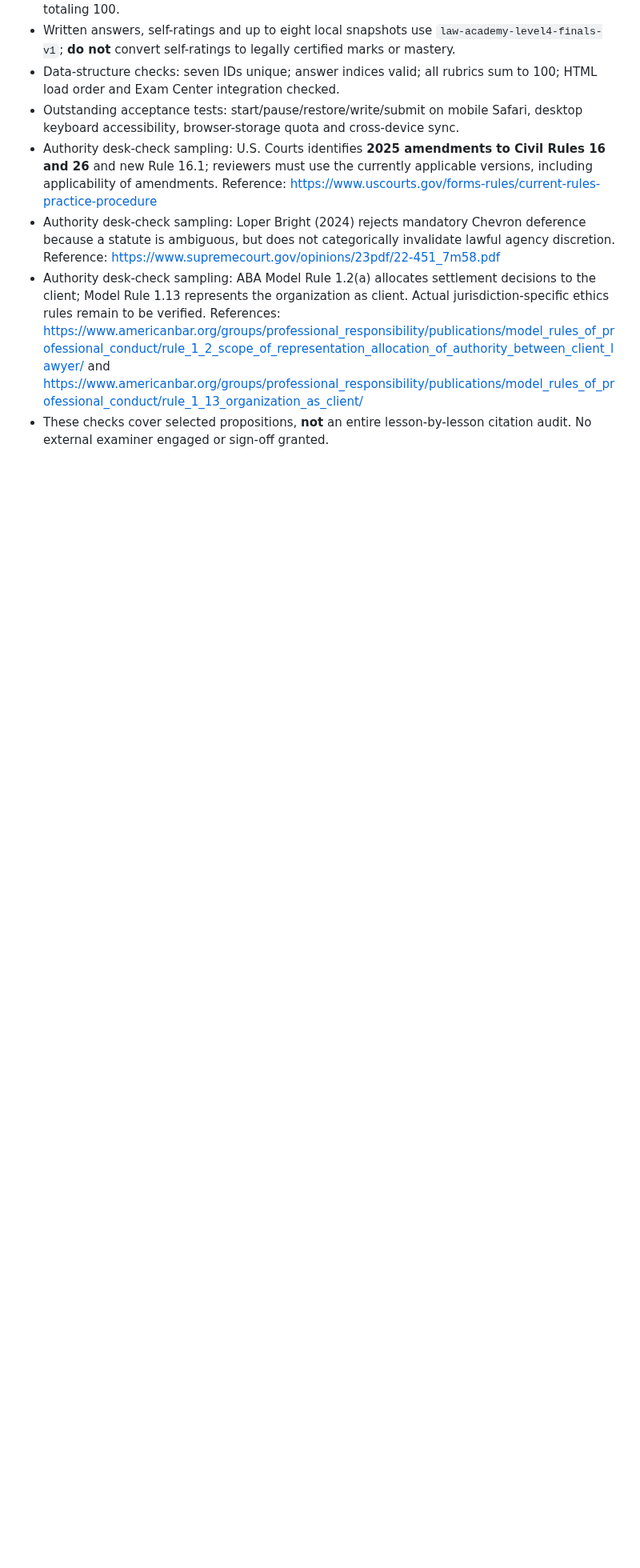
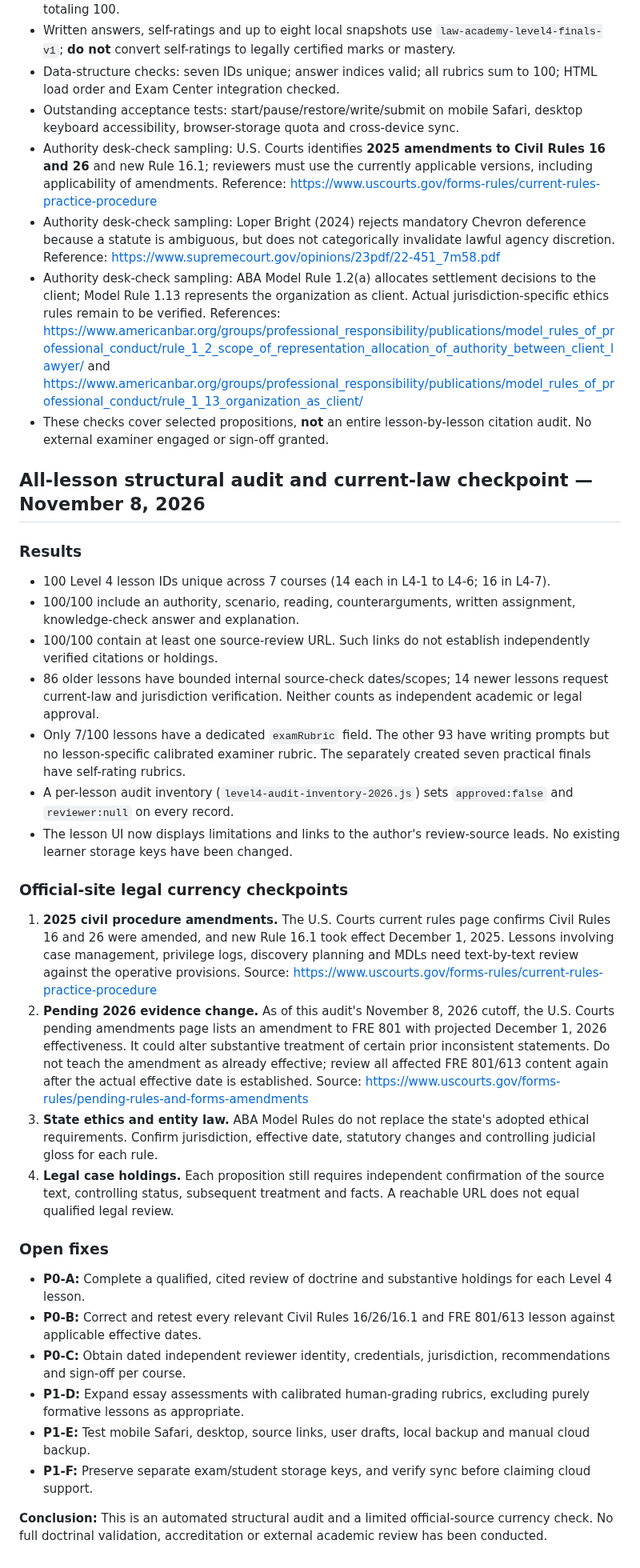
Before and after one commit to gcfd8hy5mb-ai/law-academy, a Markdown page: LEVEL4-AUDIT-REGISTER-2026-11.md, the part around the change. Shown at 80% size. GitHub-like rendering; blank space fills up the shorter version.

Commit message:
Document 100-lesson review inventory and current-rule amendment risks

```diff
--- a/LEVEL4-AUDIT-REGISTER-2026-11.md
+++ b/LEVEL4-AUDIT-REGISTER-2026-11.md
@@ -64,3 +64,30 @@ Do not represent this document as a completed accreditation or a qualified indep
 - Authority desk-check sampling: Loper Bright (2024) rejects mandatory Chevron deference because a statute is ambiguous, but does not categorically invalidate lawful agency discretion. Reference: https://www.supremecourt.gov/opinions/23pdf/22-451_7m58.pdf
 - Authority desk-check sampling: ABA Model Rule 1.2(a) allocates settlement decisions to the client; Model Rule 1.13 represents the organization as client. Actual jurisdiction-specific ethics rules remain to be verified. References: https://www.americanbar.org/groups/professional_responsibility/publications/model_rules_of_professional_conduct/rule_1_2_scope_of_representation_allocation_of_authority_between_client_lawyer/ and https://www.americanbar.org/groups/professional_responsibility/publications/model_rules_of_professional_conduct/rule_1_13_organization_as_client/
 - These checks cover selected propositions, **not** an entire lesson-by-lesson citation audit. No external examiner engaged or sign-off granted.
+
+## All-lesson structural audit and current-law checkpoint — November 8, 2026
+
+### Results
+- 100 Level 4 lesson IDs unique across 7 courses (14 each in L4-1 to L4-6; 16 in L4-7).
+- 100/100 include an authority, scenario, reading, counterarguments, written assignment, knowledge-check answer and explanation.
+- 100/100 contain at least one source-review URL. Such links do not establish independently verified citations or holdings.
+- 86 older lessons have bounded internal source-check dates/scopes; 14 newer lessons request current-law and jurisdiction verification. Neither counts as independent academic or legal approval.
+- Only 7/100 lessons have a dedicated `examRubric` field. The other 93 have writing prompts but no lesson-specific calibrated examiner rubric. The separately created seven practical finals have self-rating rubrics.
+- A per-lesson audit inventory (`level4-audit-inventory-2026.js`) sets `approved:false` and `reviewer:null` on every record.
+- The lesson UI now displays limitations and links to the author's review-source leads. No existing learner storage keys have been changed.
+
+### Official-site legal currency checkpoints
+1. **2025 civil procedure amendments.** The U.S. Courts current rules page confirms Civil Rules 16 and 26 were amended, and new Rule 16.1 took effect December 1, 2025. Lessons involving case management, privilege logs, discovery planning and MDLs need text-by-text review against the operative provisions. Source: https://www.uscourts.gov/forms-rules/current-rules-practice-procedure
+2. **Pending 2026 evidence change.** As of this audit's November 8, 2026 cutoff, the U.S. Courts pending amendments page lists an amendment to FRE 801 with projected December 1, 2026 effectiveness. It could alter substantive treatment of certain prior inconsistent statements. Do not teach the amendment as already effective; review all affected FRE 801/613 content again after the actual effective date is established. Source: https://www.uscourts.gov/forms-rules/pending-rules-and-forms-amendments
+3. **State ethics and entity law.** ABA Model Rules do not replace the state's adopted ethical requirements. Confirm jurisdiction, effective date, statutory changes and controlling judicial gloss for each rule.
+4. **Legal case holdings.** Each proposition still requires independent confirmation of the source text, controlling status, subsequent treatment and facts. A reachable URL does not equal qualified legal review.
+
+### Open fixes
+- **P0-A:** Complete a qualified, cited review of doctrine and substantive holdings for each Level 4 lesson.
+- **P0-B:** Correct and retest every relevant Civil Rules 16/26/16.1 and FRE 801/613 lesson against applicable effective dates.
+- **P0-C:** Obtain dated independent reviewer identity, credentials, jurisdiction, recommendations and sign-off per course.
+- **P1-D:** Expand essay assessments with calibrated human-grading rubrics, excluding purely formative lessons as appropriate.
+- **P1-E:** Test mobile Safari, desktop, source links, user drafts, local backup and manual cloud backup.
+- **P1-F:** Preserve separate exam/student storage keys, and verify sync before claiming cloud support.
+
+**Conclusion:** This is an automated structural audit and a limited official-source currency check. No full doctrinal validation, accreditation or external academic review has been conducted.
```
